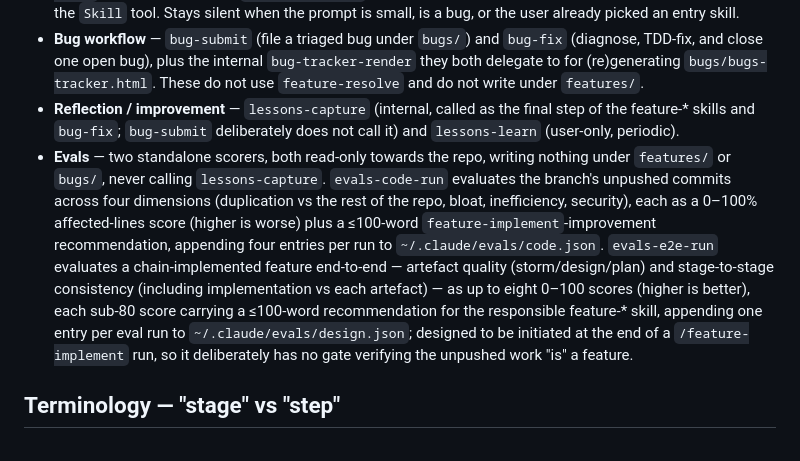
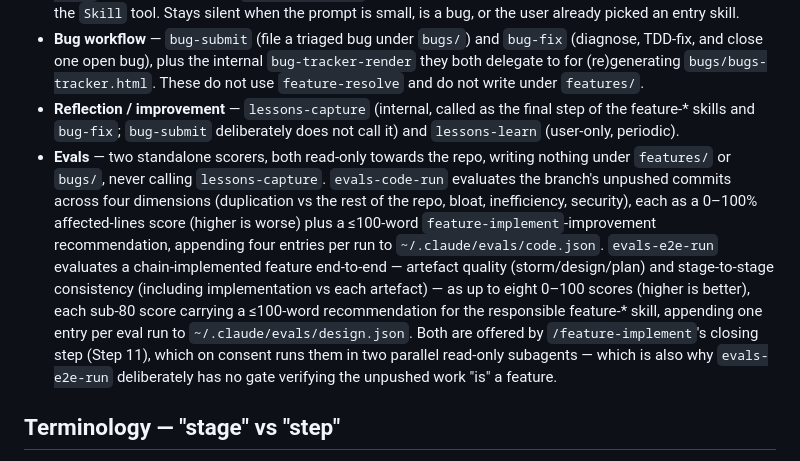
Before and after one commit to cagriy/dev-skills, a Markdown page: CLAUDE.md, the part around one of its changes. GitHub-like rendering.

```diff
--- a/CLAUDE.md
+++ b/CLAUDE.md
@@ -12,7 +12,7 @@ The skills divide into these groups:
 - **Router** — `feature-dispatch`, a model-only skill (`user-invocable: false`) that watches user prompts for non-trivial feature work (≥ ~75 LOC heuristic), recommends the right entry into the feature chain (`/feature-storm` for vague/high-level, `/feature-design` for clearer-but-undesigned), and on selection hands over via the `Skill` tool. Stays silent when the prompt is small, is a bug, or the user already picked an entry skill.
 - **Bug workflow** — `bug-submit` (file a triaged bug under `bugs/`) and `bug-fix` (diagnose, TDD-fix, and close one open bug), plus the internal `bug-tracker-render` they both delegate to for (re)generating `bugs/bugs-tracker.html`. These do not use `feature-resolve` and do not write under `features/`.
 - **Reflection / improvement** — `lessons-capture` (internal, called as the final step of the feature-* skills and `bug-fix`; `bug-submit` deliberately does not call it) and `lessons-learn` (user-only, periodic).
-- **Evals** — two standalone scorers, both read-only towards the repo, writing nothing under `features/` or `bugs/`, never calling `lessons-capture`. `evals-code-run` evaluates the branch's unpushed commits across four dimensions (duplication vs the rest of the repo, bloat, inefficiency, security), each as a 0–100% affected-lines score (higher is worse) plus a ≤100-word `feature-implement`-improvement recommendation, appending four entries per run to `~/.claude/evals/code.json`. `evals-e2e-run` evaluates a chain-implemented feature end-to-end — artefact quality (storm/design/plan) and stage-to-stage consistency (including implementation vs each artefact) — as up to eight 0–100 scores (higher is better), each sub-80 score carrying a ≤100-word recommendation for the responsible feature-* skill, appending one entry per eval run to `~/.claude/evals/design.json`; designed to be initiated at the end of a `/feature-implement` run, so it deliberately has no gate verifying the unpushed work "is" a feature.
+- **Evals** — two standalone scorers, both read-only towards the repo, writing nothing under `features/` or `bugs/`, never calling `lessons-capture`. `evals-code-run` evaluates the branch's unpushed commits across four dimensions (duplication vs the rest of the repo, bloat, inefficiency, security), each as a 0–100% affected-lines score (higher is worse) plus a ≤100-word `feature-implement`-improvement recommendation, appending four entries per run to `~/.claude/evals/code.json`. `evals-e2e-run` evaluates a chain-implemented feature end-to-end — artefact quality (storm/design/plan) and stage-to-stage consistency (including implementation vs each artefact) — as up to eight 0–100 scores (higher is better), each sub-80 score carrying a ≤100-word recommendation for the responsible feature-* skill, appending one entry per eval run to `~/.claude/evals/design.json`. Both are offered by `/feature-implement`'s closing step (Step 11), which on consent runs them in two parallel read-only subagents — which is also why `evals-e2e-run` deliberately has no gate verifying the unpushed work "is" a feature.
 
 ## Terminology — "stage" vs "step"
 
```
Also changed, not shown: other parts of CLAUDE.md (+2 -2 lines), skills/evals-e2e-run/SKILL.md (+1 -1 lines), skills/feature-implement/SKILL.md (+30 -5 lines).
